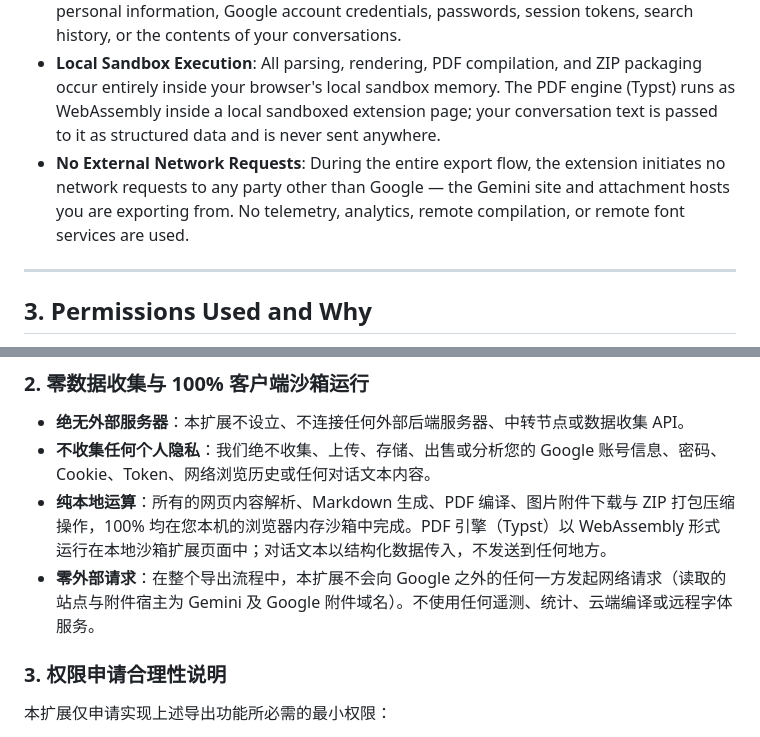
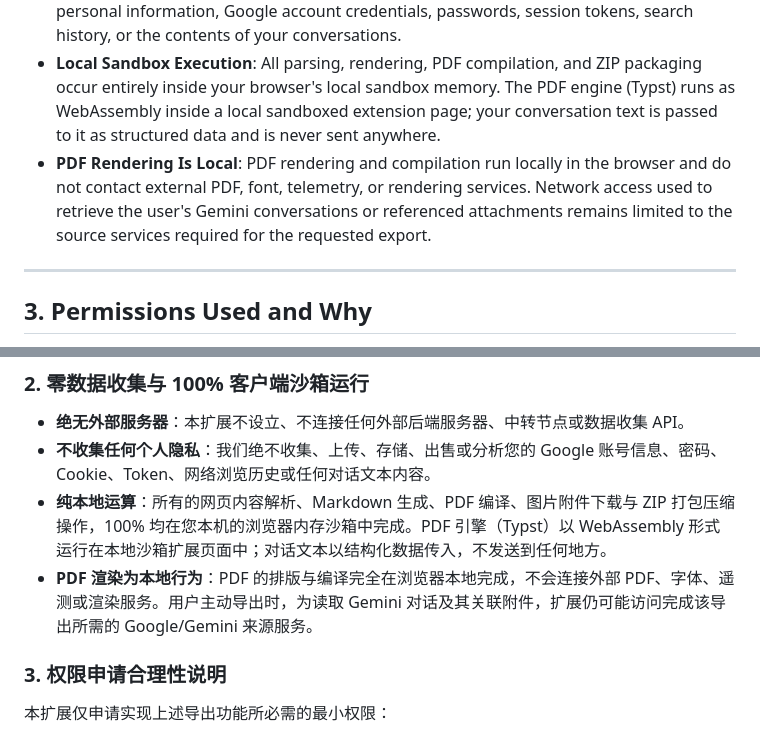
Before and after one commit to OTLFrostA/gemini-exporter, a Markdown page: docs/PRIVACY_POLICY.md, 2 parts joined by grey strips. Drawn GitHub-style.

Commit message:
docs(privacy): narrow zero-external-request claim to PDF compilation path (#633)

```diff
--- a/docs/PRIVACY_POLICY.md
+++ b/docs/PRIVACY_POLICY.md
@@ -21,7 +21,7 @@ Gemini Exporter is an open-source, client-side browser extension designed for a
 - **No Remote Servers**: Gemini Exporter does not operate, communicate with, or transmit data to any external backend server, database, cloud storage, or tracking service.
 - **No Personal Data Collected**: We do not collect, harvest, store, sell, or analyze your personal information, Google account credentials, passwords, session tokens, search history, or the contents of your conversations.
 - **Local Sandbox Execution**: All parsing, rendering, PDF compilation, and ZIP packaging occur entirely inside your browser's local sandbox memory. The PDF engine (Typst) runs as WebAssembly inside a local sandboxed extension page; your conversation text is passed to it as structured data and is never sent anywhere.
-- **No External Network Requests**: During the entire export flow, the extension initiates no network requests to any party other than Google — the Gemini site and attachment hosts you are exporting from. No telemetry, analytics, remote compilation, or remote font services are used.
+- **PDF Rendering Is Local**: PDF rendering and compilation run locally in the browser and do not contact external PDF, font, telemetry, or rendering services. Network access used to retrieve the user's Gemini conversations or referenced attachments remains limited to the source services required for the requested export.
 
 ---
 
@@ -89,7 +89,7 @@ Gemini Exporter 是一款纯本地运行的开源浏览器扩展，仅用于实
 - **绝无外部服务器**：本扩展不设立、不连接任何外部后端服务器、中转节点或数据收集 API。
 - **不收集任何个人隐私**：我们绝不收集、上传、存储、出售或分析您的 Google 账号信息、密码、Cookie、Token、网络浏览历史或任何对话文本内容。
 - **纯本地运算**：所有的网页内容解析、Markdown 生成、PDF 编译、图片附件下载与 ZIP 打包压缩操作，100% 均在您本机的浏览器内存沙箱中完成。PDF 引擎（Typst）以 WebAssembly 形式运行在本地沙箱扩展页面中；对话文本以结构化数据传入，不发送到任何地方。
-- **零外部请求**：在整个导出流程中，本扩展不会向 Google 之外的任何一方发起网络请求（读取的站点与附件宿主为 Gemini 及 Google 附件域名）。不使用任何遥测、统计、云端编译或远程字体服务。
+- **PDF 渲染为本地行为**：PDF 的排版与编译完全在浏览器本地完成，不会连接外部 PDF、字体、遥测或渲染服务。用户主动导出时，为读取 Gemini 对话及其关联附件，扩展仍可能访问完成该导出所需的 Google/Gemini 来源服务。
 
 ### 3. 权限申请合理性说明
 本扩展仅申请实现上述导出功能所必需的最小权限：
```
